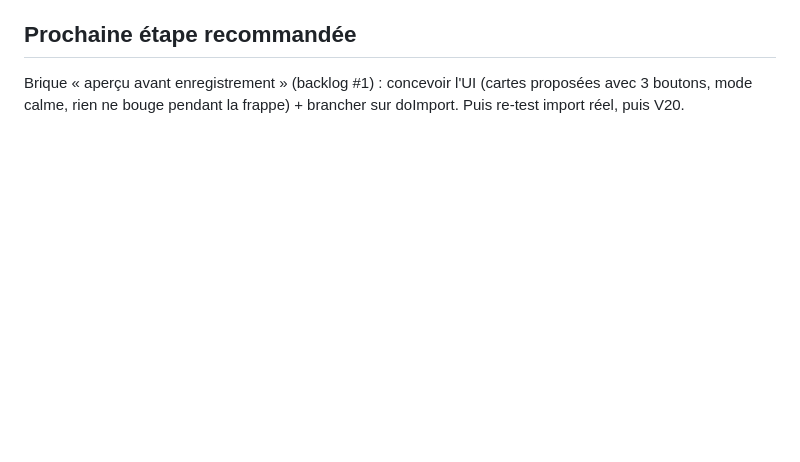
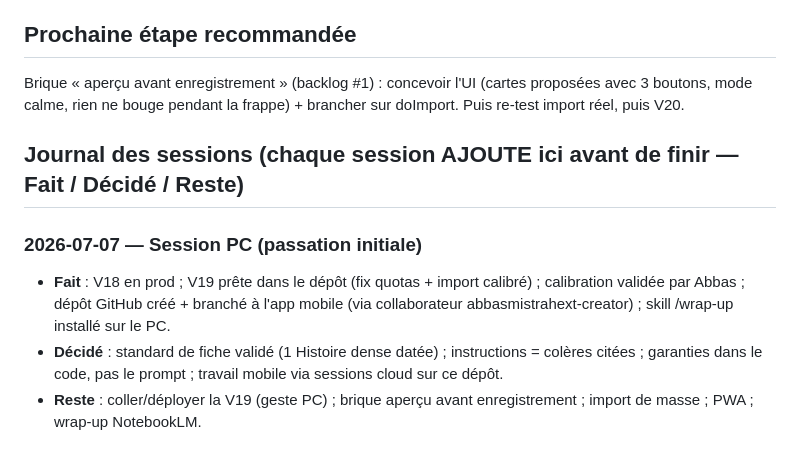
Before and after one commit to abbas-mistrah/CORTEX, a Markdown page: PASSATION.md, the part around the change. Drawn GitHub-style; blank space fills up the shorter version.

Commit message:
Règle de clôture obligatoire + Journal des sessions dans PASSATION.md
Co-Authored-By: Claude Fable 5 <noreply@anthropic.com>

```diff
--- a/PASSATION.md
+++ b/PASSATION.md
@@ -40,3 +40,9 @@
 
 ## Prochaine étape recommandée
 Brique « aperçu avant enregistrement » (backlog #1) : concevoir l'UI (cartes proposées avec 3 boutons, mode calme, rien ne bouge pendant la frappe) + brancher sur doImport. Puis re-test import réel, puis V20.
+
+## Journal des sessions (chaque session AJOUTE ici avant de finir — Fait / Décidé / Reste)
+### 2026-07-07 — Session PC (passation initiale)
+- **Fait** : V18 en prod ; V19 prête dans le dépôt (fix quotas + import calibré) ; calibration validée par Abbas ; dépôt GitHub créé + branché à l'app mobile (via collaborateur abbasmistrahext-creator) ; skill /wrap-up installé sur le PC.
+- **Décidé** : standard de fiche validé (1 Histoire dense datée) ; instructions = colères citées ; garanties dans le code, pas le prompt ; travail mobile via sessions cloud sur ce dépôt.
+- **Reste** : coller/déployer la V19 (geste PC) ; brique aperçu avant enregistrement ; import de masse ; PWA ; wrap-up NotebookLM.
```
Also changed, not shown: CLAUDE.md (+3 -0 lines).
